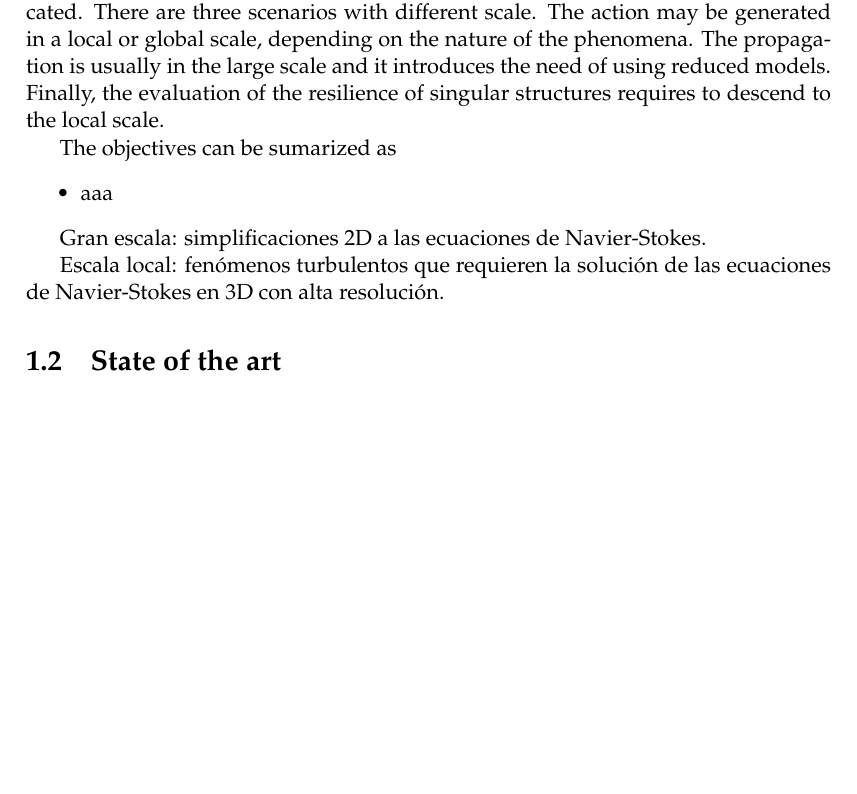
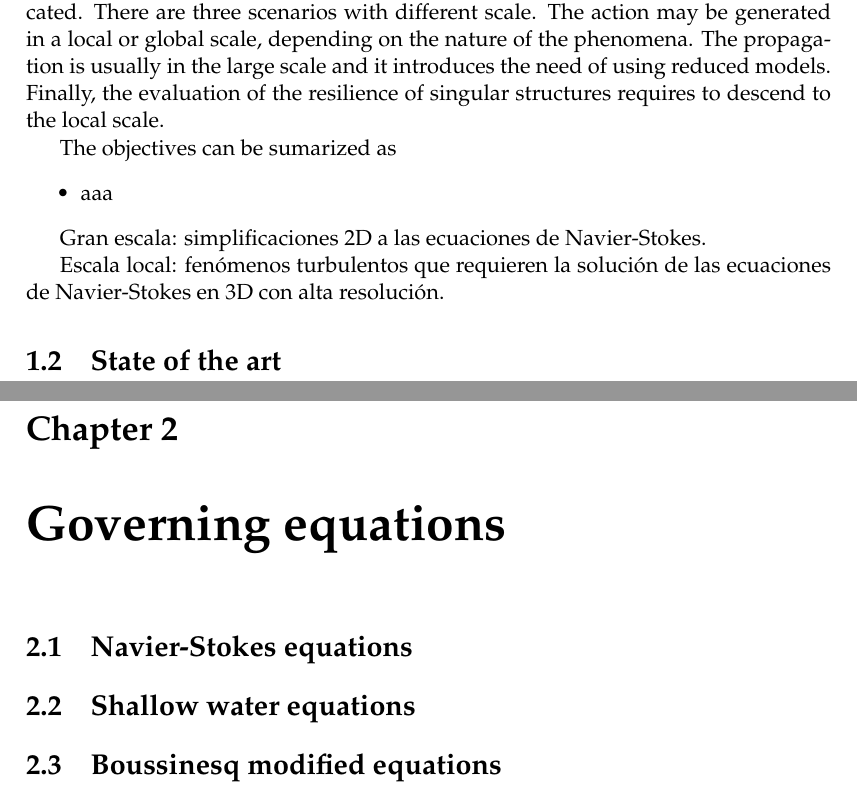
Before and after one commit to miguelmaso/thesis, a LaTeX thesis (main.tex, which reads chapters/equations.tex): part of page 23 of 25 before the commit and two parts of pages 23 and 25 of 27 after it, the two joined at a grey line, cut so that both start at the same text, the shorter picture padded with empty space. Compiled offline with pdfLaTeX.

Commit message:
rename file

```diff
--- /dev/null
+++ b/chapters/equations.tex
@@ -0,0 +1,10 @@
+
+\chapter{Governing equations}
+
+\section{Navier-Stokes equations}
+
+
+\section{Shallow water equations}
+
+
+\section{Boussinesq modified equations}
```
Also changed, not shown: chapters/stab_sw.tex (deleted, +0 -7 lines), main.tex (+1 -1 lines).
